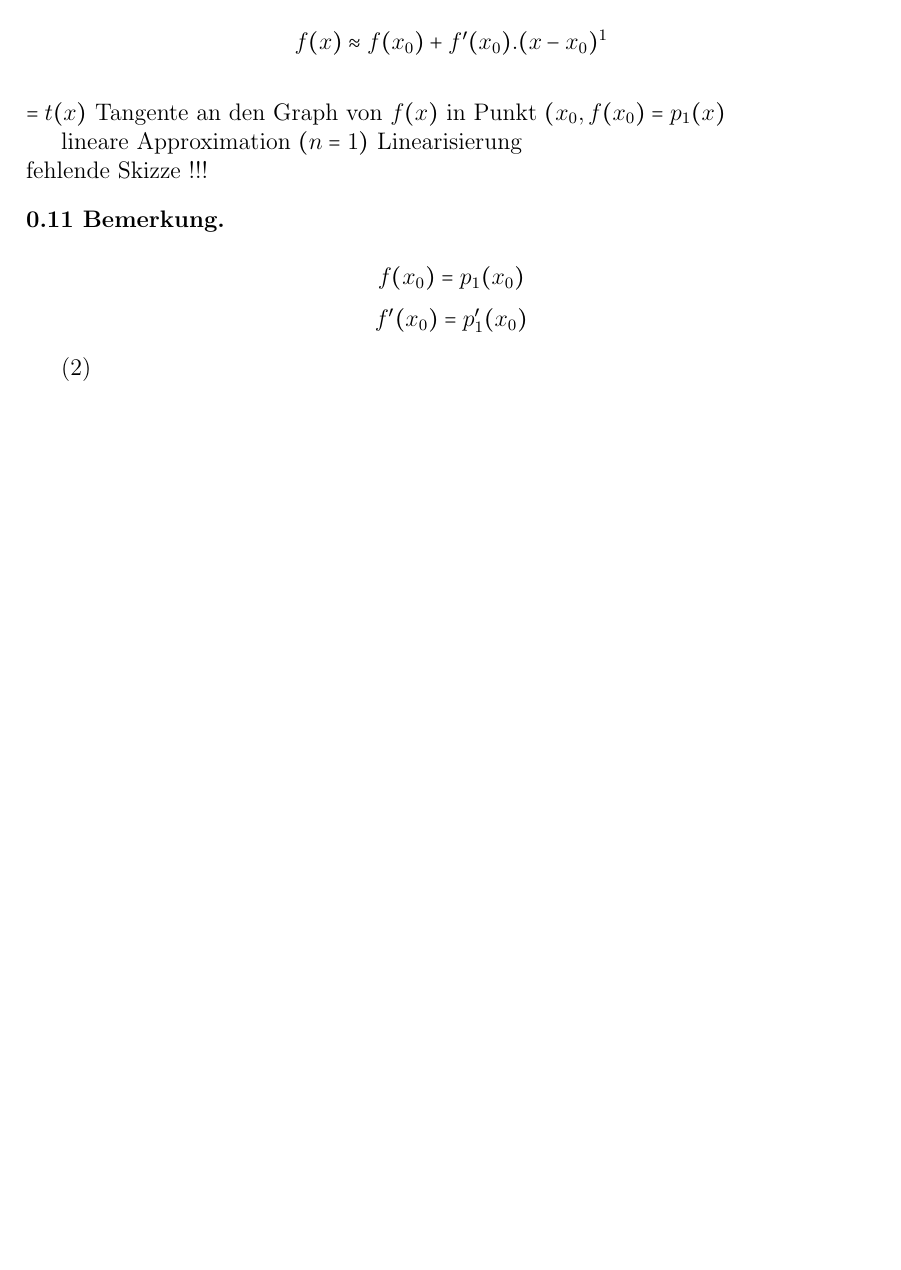
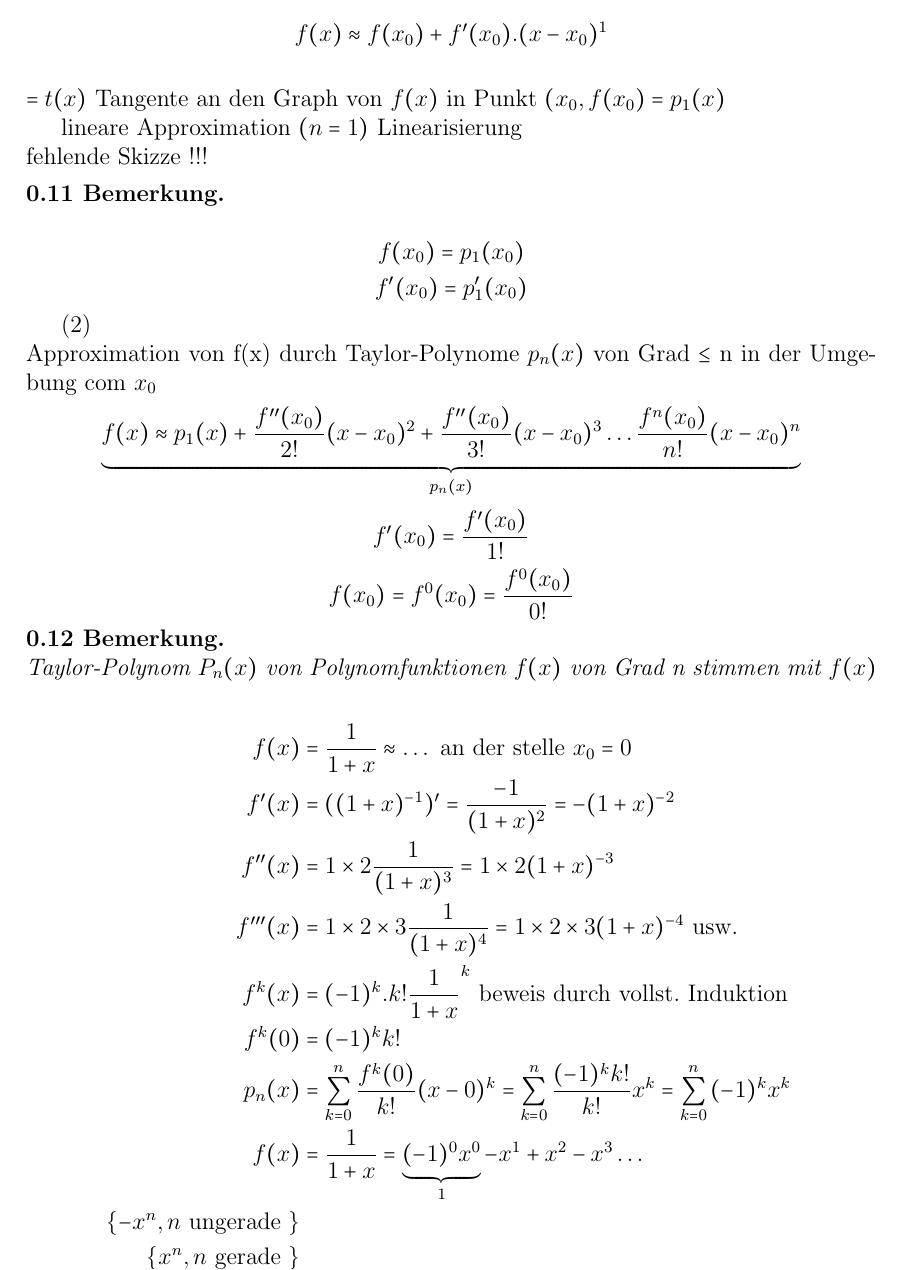
Before and after one commit to CU1KNIGHT/inf120, a LaTeX document (main.tex, which reads v8.tex): part of page 6 of 8, cut so that both start at the same text, the shorter picture padded with empty space. Compiled offline with pdfLaTeX.

Commit message:
v8 und v9
v8 ist fertig
v9 ist noch nicht komplett

```diff
--- a/v8.tex
+++ b/v8.tex
@@ -104,5 +104,31 @@ fehlende Skizze !!!
 \[ f(x_0)= p_1(x_0) \]
 \[ f'(x_0)= p_1'(x_0) \]
 \end{remark}
-(2)
-\end{example}
+(2)\\
+Approximation von f(x) durch Taylor-Polynome $p_n(x)$ von Grad $\leq$ n in der Umgebung com $x_0$
+\[ \underbrace{f(x) \approx p_1(x) +
+\frac{f''(x_0)}{2!}(x-x_0)^2 +
+\frac{f''(x_0)}{3!}(x-x_0)^3 \dots
+\frac{f^n(x_0)}{n!}(x-x_0)^n}_{p_n(x)}\]
+\[f'(x_0) = \frac{f'(x_0)}{1!} \]
+\[f(x_0) = f^0(x_0) = \frac{f^0(x_0)}{0!}\]
+
+\begin{remark}
+Taylor-Polynom $P_n(x)$ von Polynomfunktionen $f(x)$ von Grad n stimmen mit  $f(x)$
+\end{remark}
+
+\begin{align*}
+f(x) &= \frac{1}{1+x} \approx \dots \text{ an der stelle } x_0 = 0\\
+f'(x) &= ((1+x)^{-1})' = \frac{-1}{(1+x)^2} = -(1+x)^{-2}\\
+f''(x) &= 1 \times 2 \frac{1}{(1+x)^3} = 1 \times 2(1+x)^{-3}\\
+f'''(x) &= 1 \times 2 \times 3 \frac{1}{(1+x)^4} =
+1 \times 2 \times 3 (1+x)^{-4} \text{ usw.}\\
+f^k(x) &= (-1)^k.k!\frac{1}{1+x}^k \text{ beweis durch vollst. Induktion }\\
+f^k(0) &= (-1)^k k!\\
+p_n(x) &= \sum_{k=0}^{n}{\frac{f^k(0)}{k!}} (x-0)^k =
+\sum_{k=0}^{n}{\frac{(-1)^k k!}{k!}} x^k =
+\sum_{k=0}^{n}{(-1)^k x^k}\\
+f(x) &= \frac{1}{1+x} = \underbrace{(-1)^0 x^0}_{1}-x^1 + x^2 - x^3 \dots \\
+\{ -x^n , n \text{ ungerade } \} \\
+\{ x^n , n \text{ gerade } \}
+\end{align*}
```
Also changed, not shown: v9.tex (added, +49 -0 lines).
